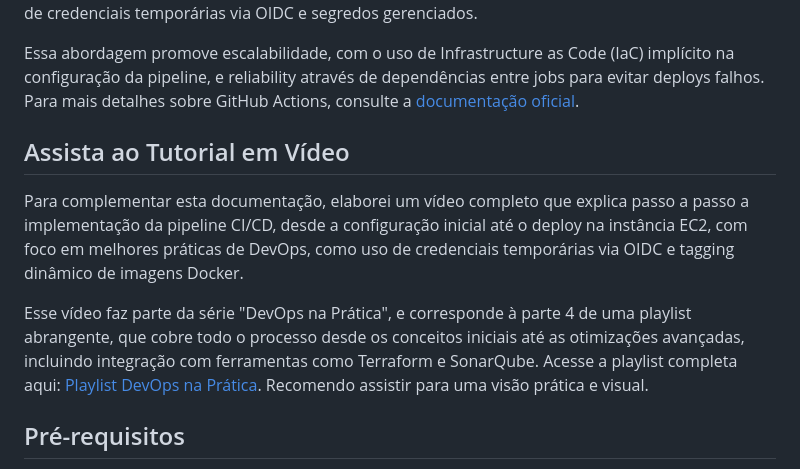
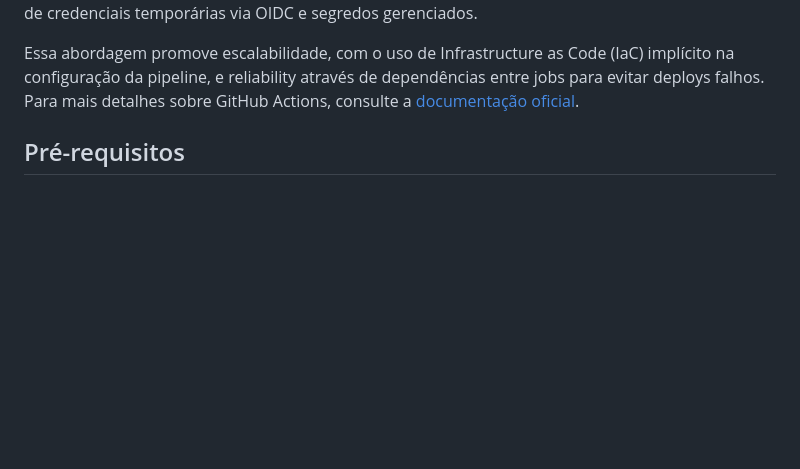
Before and after one commit to gallomatheus/devops-static-website-deployment, a Markdown page: projeto-devops-fase-4/README.md, the part around the change. Drawn GitHub-style; blank space fills up the shorter version.

```diff
--- a/projeto-devops-fase-4/README.md
+++ b/projeto-devops-fase-4/README.md
@@ -4,11 +4,6 @@
 Este projeto implementa uma pipeline CI/CD utilizando GitHub Actions para automatizar o build, push de uma imagem Docker para o Amazon ECR e o deploy de um site estático em uma instância EC2 na AWS. O site é composto por arquivos HTML, CSS e JavaScript, containerizados via Docker. A pipeline é acionada em pushes para a branch `main`, garantindo integração contínua e entrega contínua com foco em segurança e eficiência, seguindo melhores práticas de DevSecOps, como uso de credenciais temporárias via OIDC e segredos gerenciados.
 
 Essa abordagem promove escalabilidade, com o uso de Infrastructure as Code (IaC) implícito na configuração da pipeline, e reliability através de dependências entre jobs para evitar deploys falhos. Para mais detalhes sobre GitHub Actions, consulte a [documentação oficial](https://docs.github.com/en/actions).
-
-## Assista ao Tutorial em Vídeo
-Para complementar esta documentação, elaborei um vídeo completo que explica passo a passo a implementação da pipeline CI/CD, desde a configuração inicial até o deploy na instância EC2, com foco em melhores práticas de DevOps, como uso de credenciais temporárias via OIDC e tagging dinâmico de imagens Docker.
-
-Esse vídeo faz parte da série "DevOps na Prática", e corresponde à parte 4 de uma playlist abrangente, que cobre todo o processo desde os conceitos iniciais até as otimizações avançadas, incluindo integração com ferramentas como Terraform e SonarQube. Acesse a playlist completa aqui: [Playlist DevOps na Prática](https://youtube.com/playlist?list=PLOCRt8ucq6xNSMUvfTxnk-M4mk9Etwpy6&si=LOoW5N9Xc6-QViKN). Recomendo assistir para uma visão prática e visual.
 
 ## Pré-requisitos
 
```
